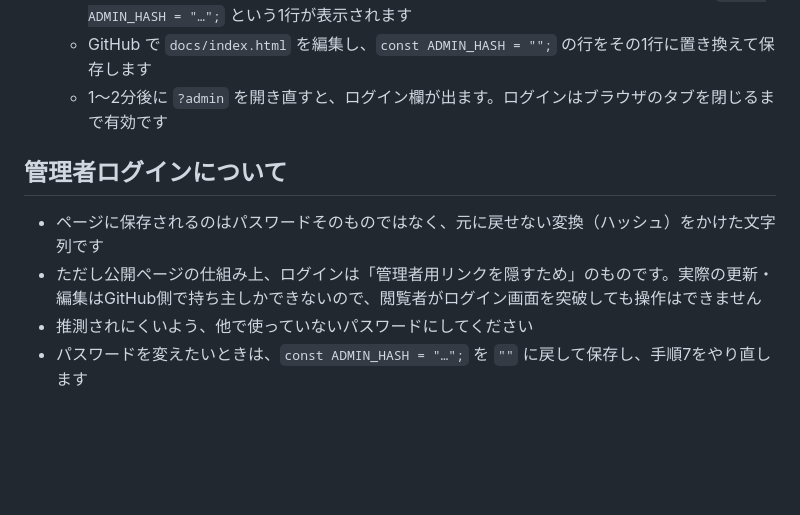
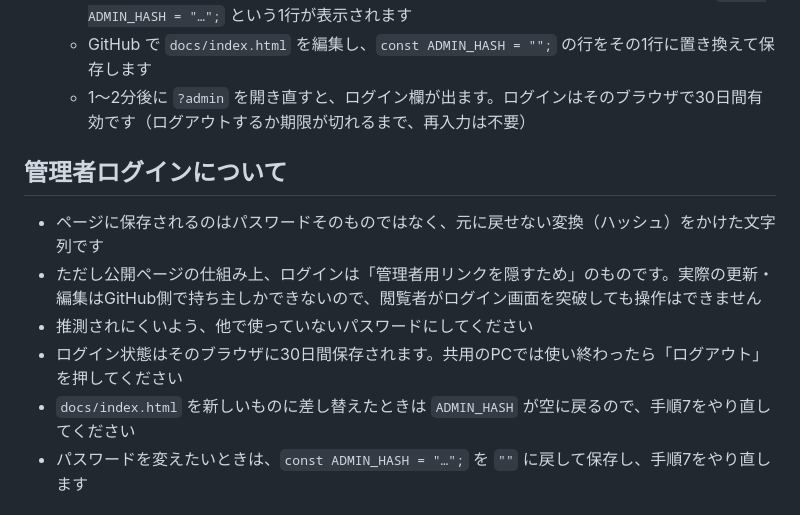
Before and after one commit to satsukikijiku-ui/ow-winrate-board, a Markdown page: README.md, the part around the change. Rendered like a GitHub page; blank space fills up the shorter version.

```diff
--- a/README.md
+++ b/README.md
@@ -34,13 +34,15 @@ GitHub Actions で毎週自動更新し、GitHub Pages で公開します。PC
    - `https://<ユーザー名>.github.io/<リポジトリ名>/?admin` を開くと、下部に「パスワードが未設定です」と出ます
    - 設定したいパスワード（8文字以上）を2回入力し「設定用の文字列を作る」を押すと、`const ADMIN_HASH = "…";` という1行が表示されます
    - GitHub で `docs/index.html` を編集し、`const ADMIN_HASH = "";` の行をその1行に置き換えて保存します
-   - 1〜2分後に `?admin` を開き直すと、ログイン欄が出ます。ログインはブラウザのタブを閉じるまで有効です
+   - 1〜2分後に `?admin` を開き直すと、ログイン欄が出ます。ログインはそのブラウザで30日間有効です（ログアウトするか期限が切れるまで、再入力は不要）
 
 ## 管理者ログインについて
 
 - ページに保存されるのはパスワードそのものではなく、元に戻せない変換（ハッシュ）をかけた文字列です
 - ただし公開ページの仕組み上、ログインは「管理者用リンクを隠すため」のものです。実際の更新・編集はGitHub側で持ち主しかできないので、閲覧者がログイン画面を突破しても操作はできません
 - 推測されにくいよう、他で使っていないパスワードにしてください
+- ログイン状態はそのブラウザに30日間保存されます。共用のPCでは使い終わったら「ログアウト」を押してください
+- `docs/index.html` を新しいものに差し替えたときは `ADMIN_HASH` が空に戻るので、手順7をやり直してください
 - パスワードを変えたいときは、`const ADMIN_HASH = "…";` を `""` に戻して保存し、手順7をやり直します
 
 ## おすすめの書き方
```
